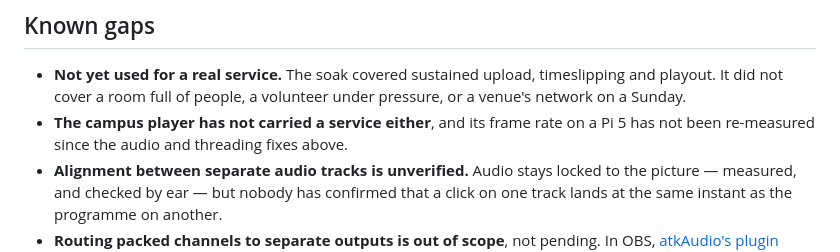
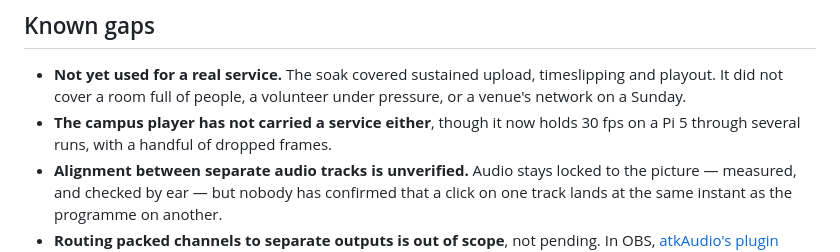
Before and after one commit to nathanihlenfeldt/obs-multisite, a Markdown page: .github/RELEASE-NOTES.md, the part around the change. Rendered like a GitHub page.

Commit message:
The Pi player's frame rate is measured now, so stop calling it unknown
Known gaps said the frame rate had not been re-measured since the audio
and threading fixes. A campus-player log since then holds 30.0 fps across
several runs with a handful of dropped frames, so the honest entry is
that it performs and still has not carried a service — not that nobody
has looked.

Co-Authored-By: Claude Opus 5 <noreply@anthropic.com>

```diff
--- a/.github/RELEASE-NOTES.md
+++ b/.github/RELEASE-NOTES.md
@@ -153,8 +153,8 @@ will say so rather than showing an empty list.
 - **Not yet used for a real service.** The soak covered sustained upload,
   timeslipping and playout. It did not cover a room full of people, a volunteer
   under pressure, or a venue's network on a Sunday.
-- **The campus player has not carried a service either**, and its frame rate on
-  a Pi 5 has not been re-measured since the audio and threading fixes above.
+- **The campus player has not carried a service either**, though it now holds
+  30 fps on a Pi 5 through several runs, with a handful of dropped frames.
 - **Alignment between separate audio tracks is unverified.** Audio stays locked
   to the picture — measured, and checked by ear — but nobody has confirmed that
   a click on one track lands at the same instant as the programme on another.
```
